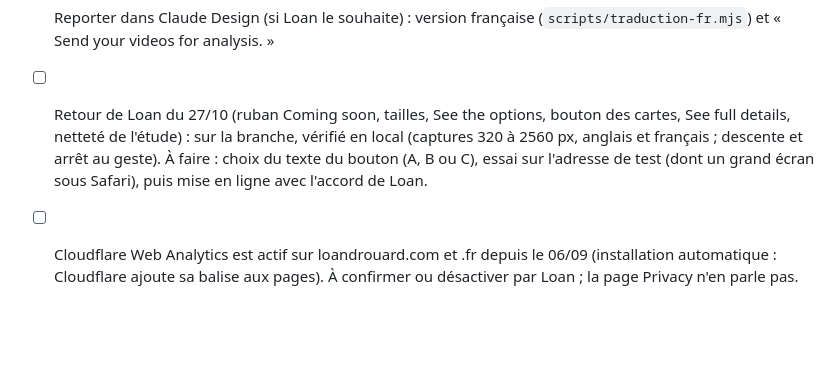
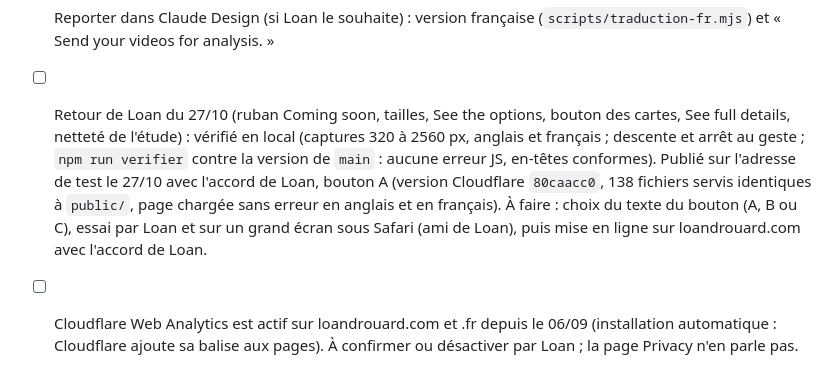
Before and after one commit to CreativePass/loandrouard-website, a Markdown page: MISE-EN-LIGNE.md, the part around the change. GitHub-like rendering; blank space fills up the shorter version.

Commit message:
MISE-EN-LIGNE.md : retour du 27/10 publié sur l'adresse de test (bouton A)
Co-Authored-By: Claude Opus 5.5 <noreply@anthropic.com>
Claude-Session: https://claude.ai/code/session_01HnSpTWBxSpgWzn4C1Jnr8m

```diff
--- a/MISE-EN-LIGNE.md
+++ b/MISE-EN-LIGNE.md
@@ -142,5 +142,5 @@ Worker `loandrouard-redirection` (`wrangler.redirection.jsonc`, `worker/redirect
 - [x] loandrouard.fr → version française (`?lang=fr`) et icône du site (`favicon.ico`, `apple-touch-icon.png` : silhouette envoyée par Loan, recadrée en carré sur fond blanc), en ligne le 20/10 avec l'accord de Loan (site `1597ebbf`, redirection `c7046283`) ; vérifié : .fr → `/?lang=fr` (301), icônes servies identiques à `public/`.
 - [ ] Version française, points hors page en attente de l'accord de Loan : CGV françaises (noms des formules), langue du paiement Stripe et noms des produits, lien de l'e-mail de confirmation (`/acces/…` ouvre la page en anglais). Annotation du dessin « le buste sort de l'axe du bassin » à aligner sur le nouveau texte (« s'allonge dans l'axe ») si Loan le souhaite.
 - [ ] Reporter dans Claude Design (si Loan le souhaite) : version française (`scripts/traduction-fr.mjs`) et « Send your videos for analysis. »
-- [ ] Retour de Loan du 27/10 (ruban Coming soon, tailles, See the options, bouton des cartes, See full details, netteté de l'étude) : sur la branche, vérifié en local (captures 320 à 2560 px, anglais et français ; descente et arrêt au geste). À faire : choix du texte du bouton (A, B ou C), essai sur l'adresse de test (dont un grand écran sous Safari), puis mise en ligne avec l'accord de Loan.
+- [ ] Retour de Loan du 27/10 (ruban Coming soon, tailles, See the options, bouton des cartes, See full details, netteté de l'étude) : vérifié en local (captures 320 à 2560 px, anglais et français ; descente et arrêt au geste ; `npm run verifier` contre la version de `main` : aucune erreur JS, en-têtes conformes). Publié sur l'adresse de test le 27/10 avec l'accord de Loan, bouton A (version Cloudflare `80caacc0`, 138 fichiers servis identiques à `public/`, page chargée sans erreur en anglais et en français). À faire : choix du texte du bouton (A, B ou C), essai par Loan et sur un grand écran sous Safari (ami de Loan), puis mise en ligne sur loandrouard.com avec l'accord de Loan.
 - [ ] Cloudflare Web Analytics est actif sur loandrouard.com et .fr depuis le 06/09 (installation automatique : Cloudflare ajoute sa balise aux pages). À confirmer ou désactiver par Loan ; la page Privacy n'en parle pas.
```
